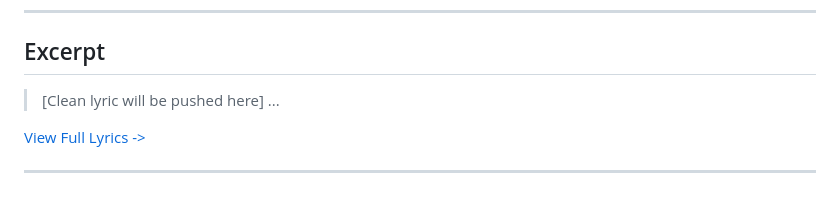
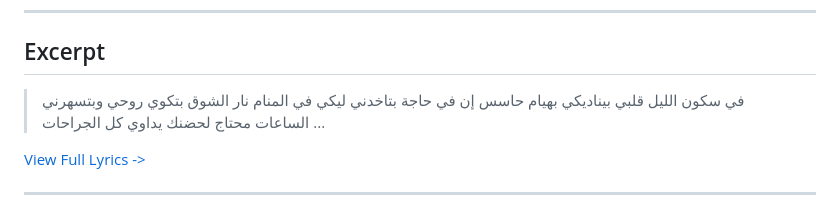
Before and after one commit to ImAbuSayed/hasa-en-fe-haga-i-feel-somethings-wrong, a Markdown page: README.md, the part around the change. GitHub-like rendering.

Commit message:
docs: Update readme excerpt

```diff
--- a/README.md
+++ b/README.md
@@ -19,7 +19,10 @@
 
 ## Excerpt
 
-> [Clean lyric will be pushed here]
+> في سكون الليل قلبي بيناديكي بهيام
+> حاسس إن في حاجة بتاخدني ليكي في المنام
+> نار الشوق بتكوي روحي وبتسهرني الساعات
+> محتاج لحضنك يداوي كل الجراحات
 > ...
 
 [View Full Lyrics ->](./lyrics.txt)
```
